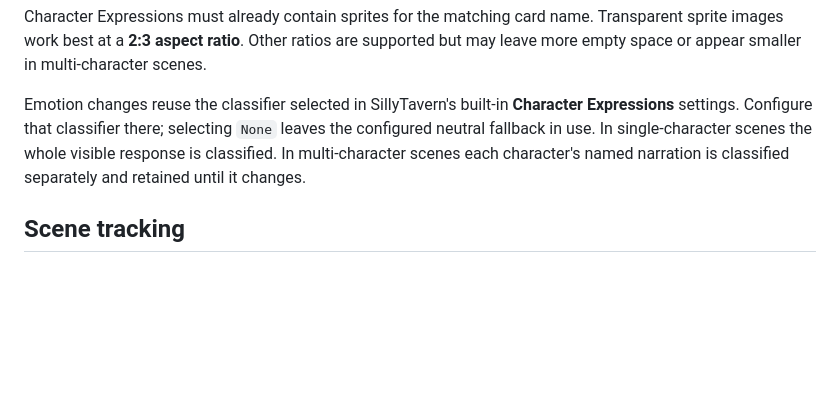
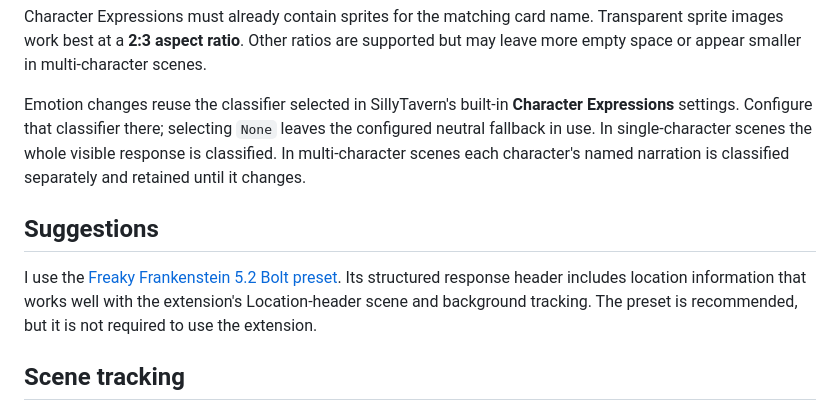
Before and after one commit to willdel/sillytavern-vn-npc-sprites, a Markdown page: README.md, the part around the change. Drawn GitHub-style; blank space fills up the shorter version.

Commit message:
Add preset recommendation to README

```diff
--- a/README.md
+++ b/README.md
@@ -27,6 +27,10 @@ Reload SillyTavern, enable Visual Novel mode, and configure **Extensions -> VN N
 Character Expressions must already contain sprites for the matching card name. Transparent sprite images work best at a **2:3 aspect ratio**. Other ratios are supported but may leave more empty space or appear smaller in multi-character scenes.
 
 Emotion changes reuse the classifier selected in SillyTavern's built-in **Character Expressions** settings. Configure that classifier there; selecting `None` leaves the configured neutral fallback in use. In single-character scenes the whole visible response is classified. In multi-character scenes each character's named narration is classified separately and retained until it changes.
+
+## Suggestions
+
+I use the [Freaky Frankenstein 5.2 Bolt preset](https://www.reddit.com/r/SillyTavernAI/comments/1vmc07f/preset_update_freaky_frankenstein_52_the_first/). Its structured response header includes location information that works well with the extension's Location-header scene and background tracking. The preset is recommended, but it is not required to use the extension.
 
 ## Scene tracking
 
```
